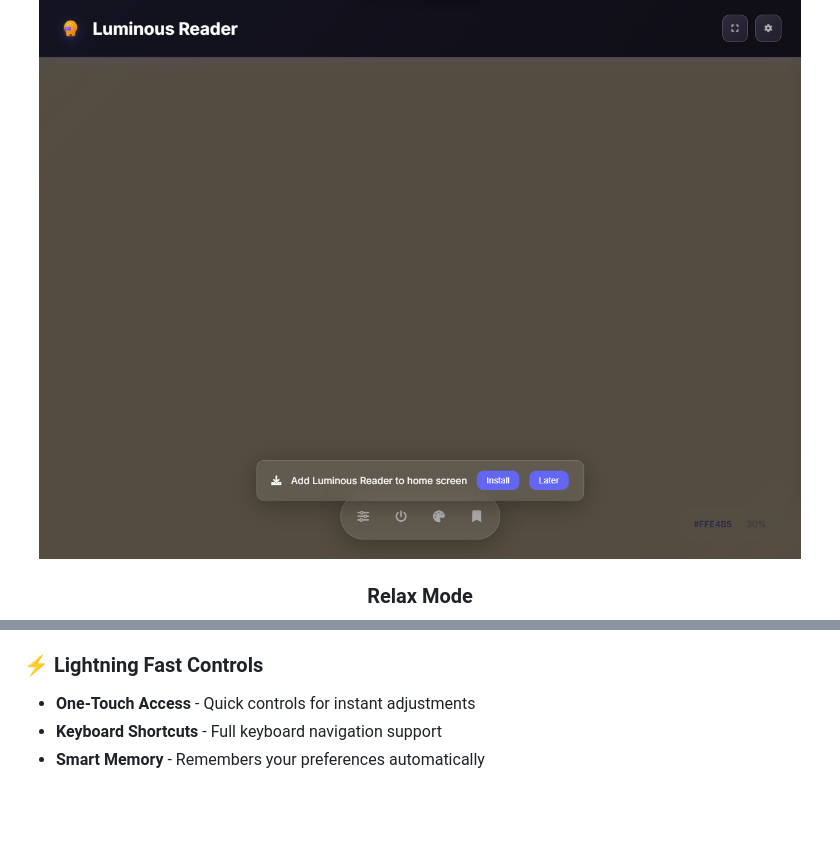
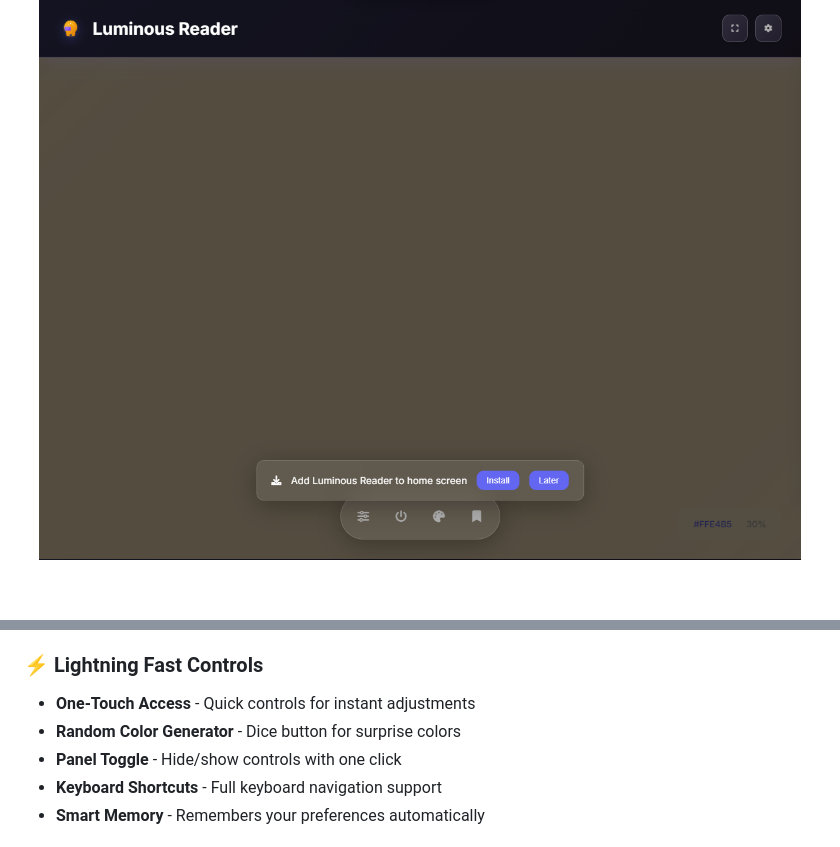
Before and after one commit to beetoben/LuminousReader, a Markdown page: README.md, 2 parts joined by grey strips. Rendered like a GitHub page; blank space fills up the shorter version.

```diff
--- a/README.md
+++ b/README.md
@@ -28,5 +28,3 @@
 ![Night Mode](screenshots/screenshot-night-mode.png)
-
-### Relax Mode
 ![Relax Mode](screenshots/screenshot-relax-mode.png)
 
@@ -57,6 +60,8 @@
 
 ### ⚡ **Lightning Fast Controls**
 - **One-Touch Access** - Quick controls for instant adjustments
+- **Random Color Generator** - Dice button for surprise colors
+- **Panel Toggle** - Hide/show controls with one click
 - **Keyboard Shortcuts** - Full keyboard navigation support
 - **Smart Memory** - Remembers your preferences automatically
 
```
Also changed, not shown: other parts of README.md (+8 -3 lines), screenshots/screenshot-fullscreen.png (added), screenshots/screenshot-main-updated.png (added), screenshots/screenshot-panel-hidden.png (added), screenshots/screenshot-random-color.png (added), 3 other files.
